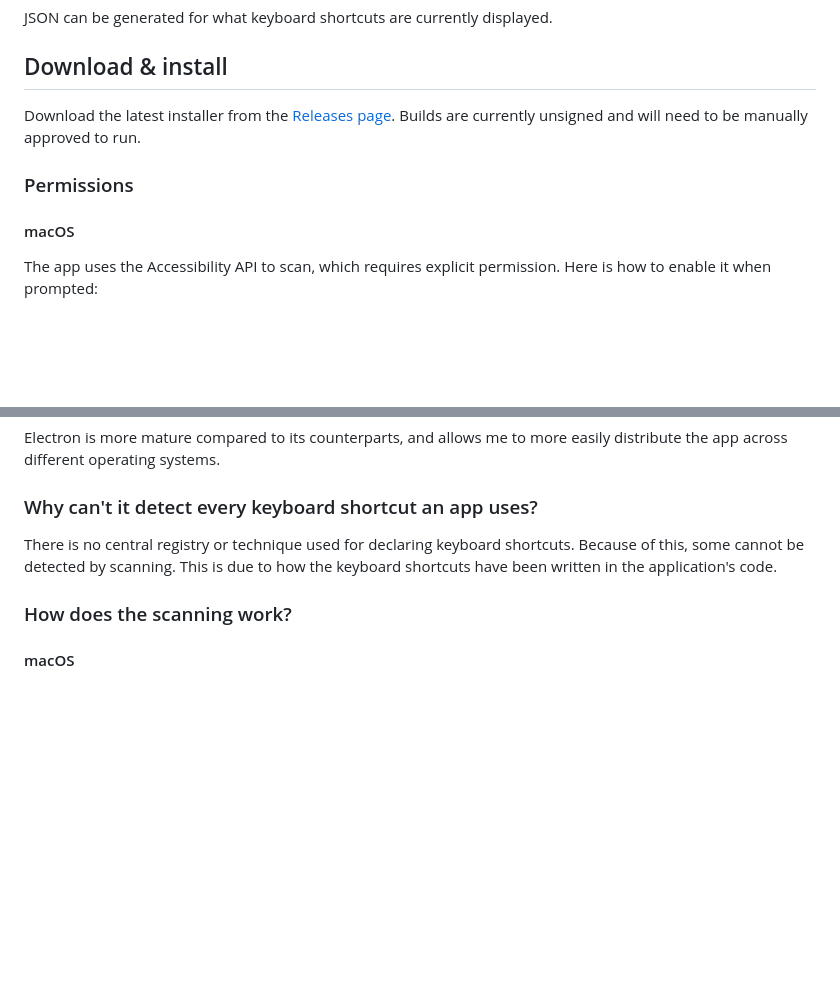
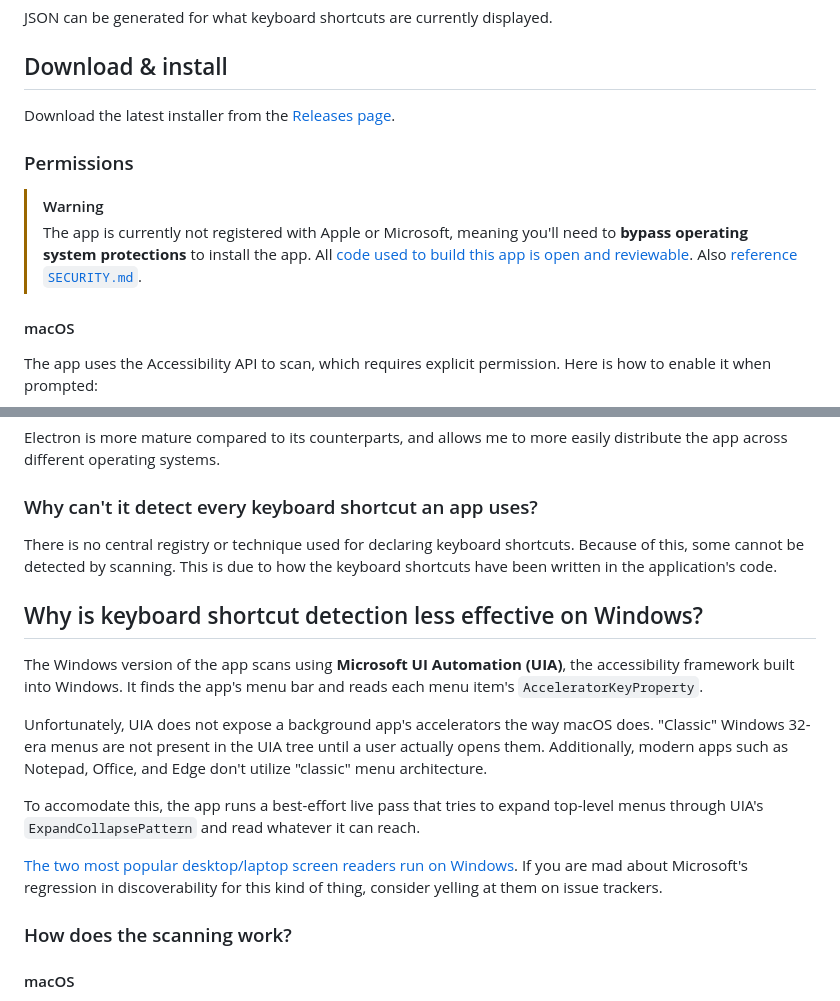
Before and after one commit to ericwbailey/what-cant-i-press, a Markdown page: README.md, 2 parts joined by grey strips. Drawn GitHub-style; blank space fills up the shorter version.

```diff
--- a/README.md
+++ b/README.md
@@ -39,9 +39,12 @@ JSON can be generated for what keyboard shortcuts are currently displayed.
 
 ## Download & install
 
-Download the latest installer from the [Releases page](https://github.com/ericwbailey/what-cant-i-press/releases/latest). Builds are currently unsigned and will need to be manually approved to run.
+Download the latest installer from the [Releases page](https://github.com/ericwbailey/what-cant-i-press/releases/latest).
 
 ### Permissions
+
+> [!WARNING]
+> The app is currently not registered with Apple or Microsoft, meaning you'll need to **bypass operating system protections** to install the app. All [code used to build this app is open and reviewable](https://github.com/ericwbailey/what-cant-i-press/tree/main/src). Also [reference `SECURITY.md`](https://github.com/ericwbailey/what-cant-i-press/blob/main/SECURITY.md).
 
 #### macOS
 
@@ -103,6 +106,16 @@ Electron is more mature compared to its counterparts, and allows me to more easi
 
 There is no central registry or technique used for declaring keyboard shortcuts. Because of this, some cannot be detected by scanning. This is due to how the keyboard shortcuts have been written in the application's code.
 
+## Why is keyboard shortcut detection less effective on Windows?
+
+The Windows version of the app scans using **Microsoft UI Automation (UIA)**, the accessibility framework built into Windows. It finds the app's menu bar and reads each menu item's `AcceleratorKeyProperty`.
+
+Unfortunately, UIA does not expose a background app's accelerators the way macOS does. "Classic" Windows 32-era menus are not present in the UIA tree until a user actually opens them. Additionally, modern apps such as Notepad, Office, and Edge don't utilize "classic" menu architecture.
+
+To accomodate this, the app runs a best-effort live pass that tries to expand top-level menus through UIA's `ExpandCollapsePattern` and read whatever it can reach.
+
+[The two most popular desktop/laptop screen readers run on Windows](https://webaim.org/projects/screenreadersurvey10/#primary). If you are mad about Microsoft's regression in discoverability for this kind of thing, consider yelling at them on issue trackers.
+
 ### How does the scanning work?
 
 #### macOS
```
